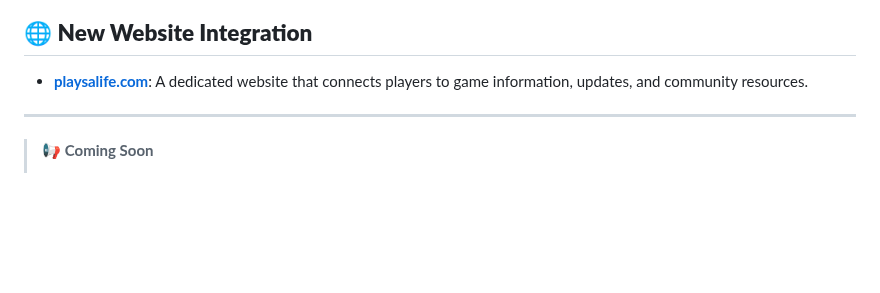
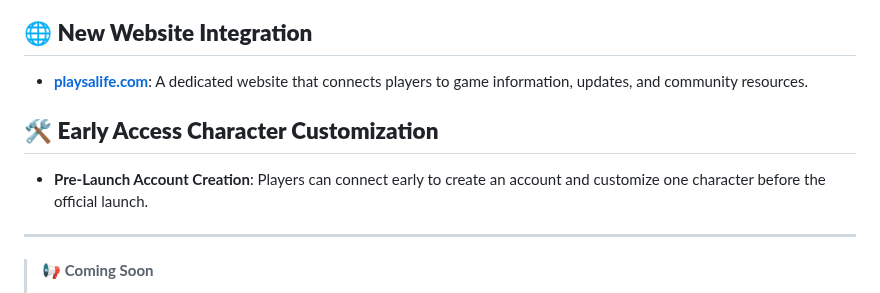
Before and after one commit to SALife-RP/changelog, a Markdown page: docs/FEATURES.md, the part around the change. GitHub-like rendering; blank space fills up the shorter version.

Commit message:
chore: update features

```diff
--- a/docs/FEATURES.md
+++ b/docs/FEATURES.md
@@ -143,6 +143,9 @@
 ## 🌐 **New Website Integration**
 - **[playsalife.com](https://playsalife.com)**: A dedicated website that connects players to game information, updates, and community resources.
 
+## 🛠️ **Early Access Character Customization**
+- **Pre-Launch Account Creation**: Players can connect early to create an account and customize one character before the official launch.
+
 ---
 
 > 📢 **Coming Soon**
```
